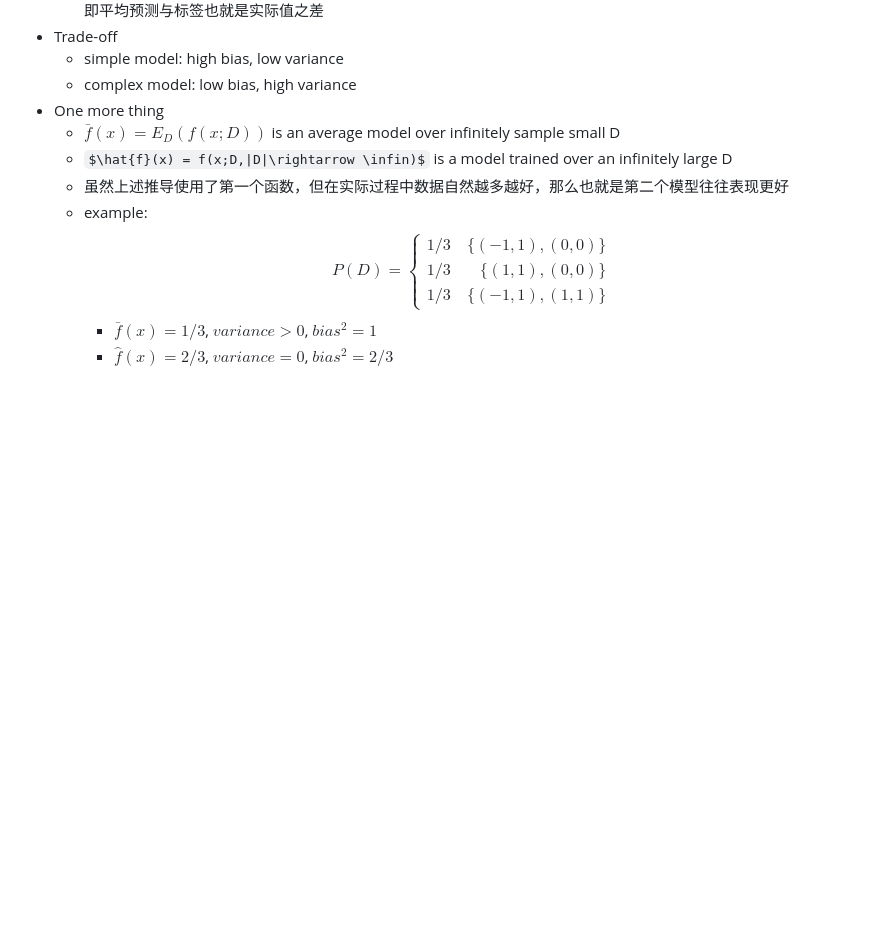
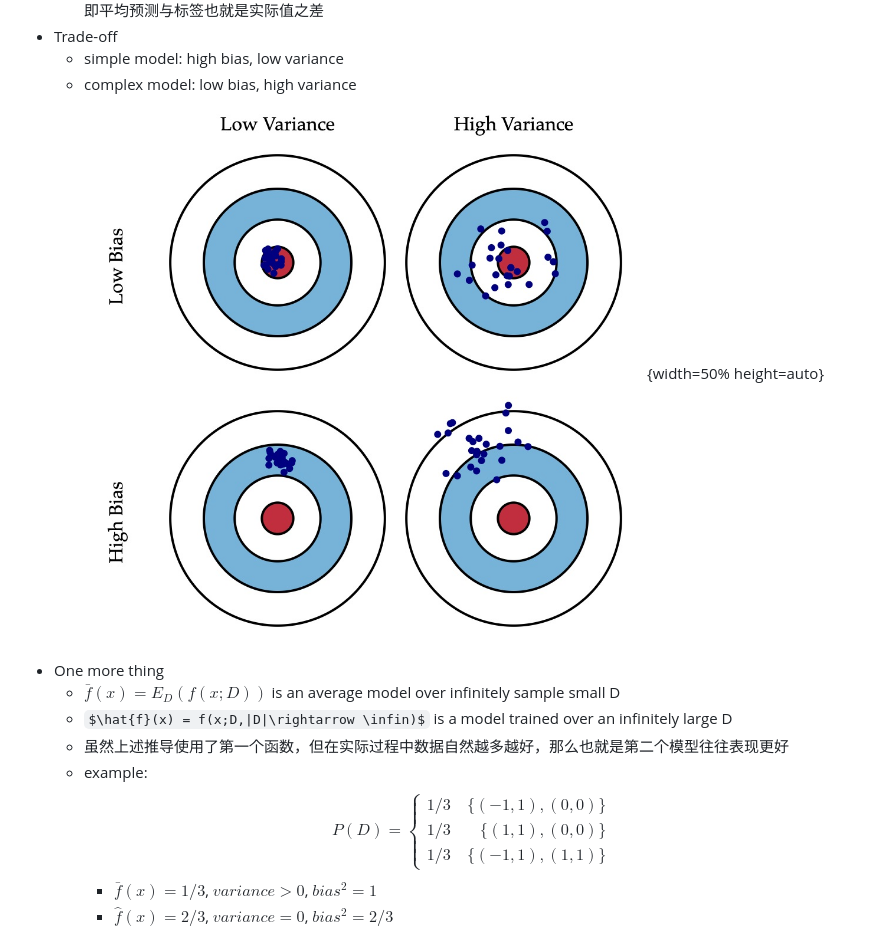
Before and after one commit to Kagero8Yukikaze/Machine-Learning, a Markdown page: Lec1-Linear_Regression.md, the part around the change. Drawn GitHub-style; pictures changed too: img/1-1.jpg (added); some formulas as TeX source; blank space fills up the shorter version.

Commit message:
update L1

```diff
--- a/Lec1-Linear_Regression.md
+++ b/Lec1-Linear_Regression.md
@@ -40,6 +40,7 @@ When 2 models both fit the training data equally well, which one should we choos
 - Trade-off
   - simple model: high bias, low variance
   - complex model: low bias, high variance
+![example](img/1-1.jpg){width=50% height=auto}
 - One more thing
   - $\bar{f}(x) = E_D(f(x;D))$ is an average model over infinitely sample small D
   - $\hat{f}(x) = f(x;D,|D|\rightarrow \infin)$ is a model trained over an infinitely large D
```
Also changed, not shown: 1 other file.
